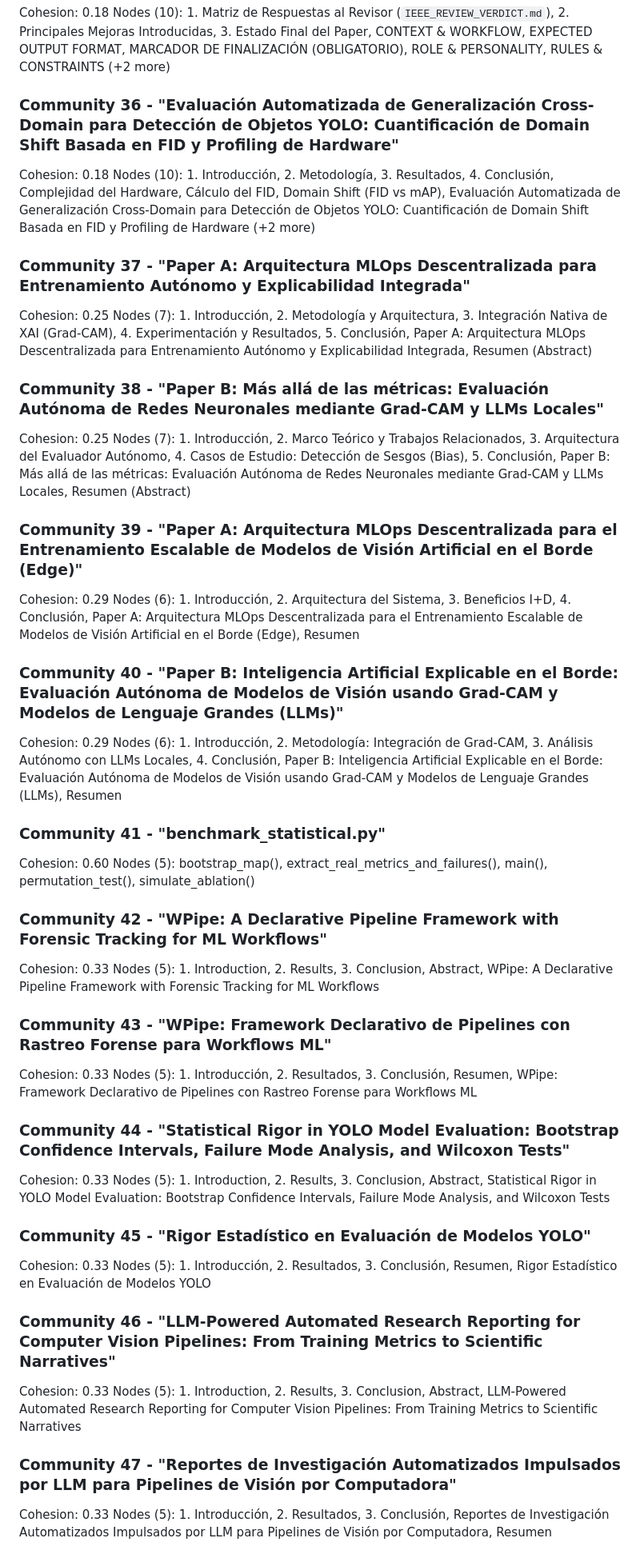
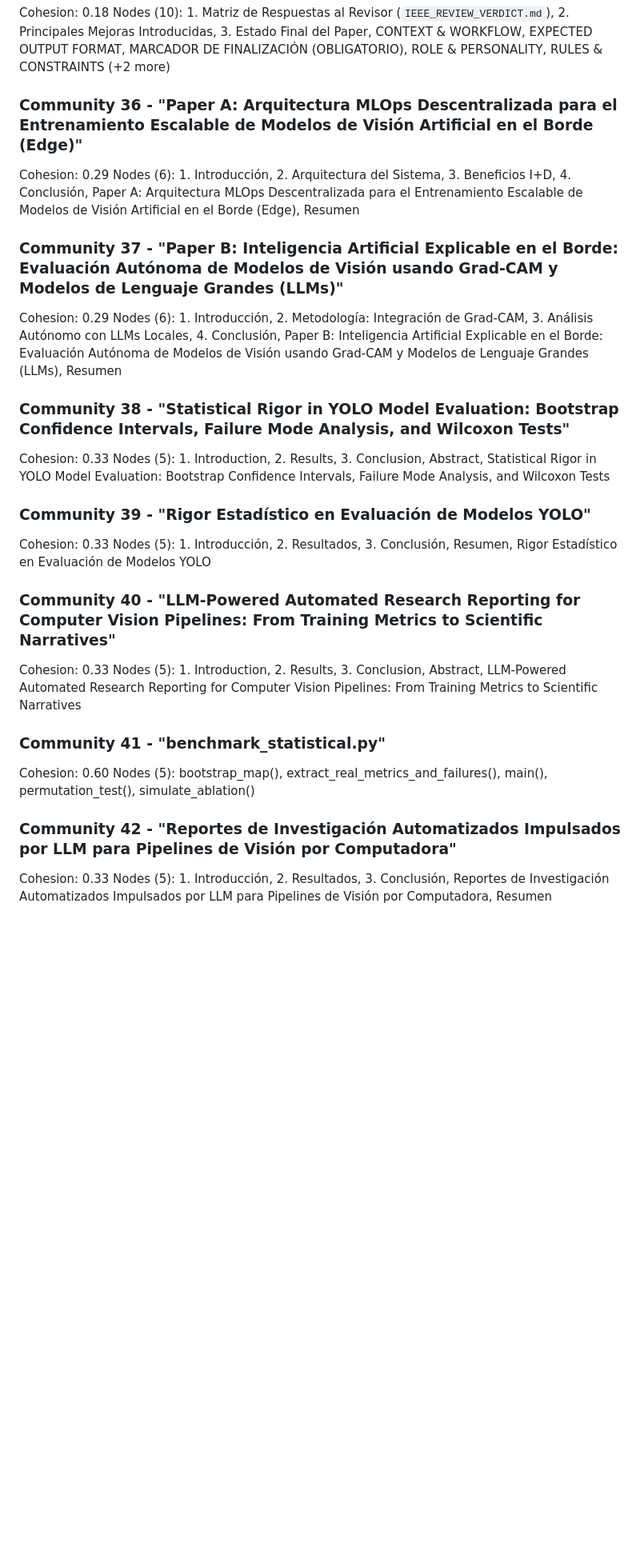
Before and after one commit to wisrovi/wyoloservice2_paper, a Markdown page: graphify-out/GRAPH_REPORT.md, the part around one of its changes. Shown at 80% size. Rendered like a GitHub page; blank space fills up the shorter version.

Commit message:
[FIX] apply reviewer feedback for paper_2_invoker_executor - updated graphify-out/GRAPH_REPORT.md

```diff
--- a/graphify-out/GRAPH_REPORT.md
+++ b/graphify-out/GRAPH_REPORT.md
@@ -237,51 +230,31 @@ Nodes (11): Bottleneck Analysis \& Fault Tolerance, Conclusion, Data \& Code Ava
 Cohesion: 0.18
 Nodes (10): 1. Matriz de Respuestas al Revisor (`IEEE_REVIEW_VERDICT.md`), 2. Principales Mejoras Introducidas, 3. Estado Final del Paper, CONTEXT & WORKFLOW, EXPECTED OUTPUT FORMAT, MARCADOR DE FINALIZACIÓN (OBLIGATORIO), ROLE & PERSONALITY, RULES & CONSTRAINTS (+2 more)
 
-### Community 36 - "Evaluación Automatizada de Generalización Cross-Domain para Detección de Objetos YOLO: Cuantificación de Domain Shift Basada en FID y Profiling de Hardware"
-Cohesion: 0.18
-Nodes (10): 1. Introducción, 2. Metodología, 3. Resultados, 4. Conclusión, Complejidad del Hardware, Cálculo del FID, Domain Shift (FID vs mAP), Evaluación Automatizada de Generalización Cross-Domain para Detección de Objetos YOLO: Cuantificación de Domain Shift Basada en FID y Profiling de Hardware (+2 more)
-
-### Community 37 - "Paper A: Arquitectura MLOps Descentralizada para Entrenamiento Autónomo y Explicabilidad Integrada"
-Cohesion: 0.25
-Nodes (7): 1. Introducción, 2. Metodología y Arquitectura, 3. Integración Nativa de XAI (Grad-CAM), 4. Experimentación y Resultados, 5. Conclusión, Paper A: Arquitectura MLOps Descentralizada para Entrenamiento Autónomo y Explicabilidad Integrada, Resumen (Abstract)
-
-### Community 38 - "Paper B: Más allá de las métricas: Evaluación Autónoma de Redes Neuronales mediante Grad-CAM y LLMs Locales"
-Cohesion: 0.25
-Nodes (7): 1. Introducción, 2. Marco Teórico y Trabajos Relacionados, 3. Arquitectura del Evaluador Autónomo, 4. Casos de Estudio: Detección de Sesgos (Bias), 5. Conclusión, Paper B: Más allá de las métricas: Evaluación Autónoma de Redes Neuronales mediante Grad-CAM y LLMs Locales, Resumen (Abstract)
-
-### Community 39 - "Paper A: Arquitectura MLOps Descentralizada para el Entrenamiento Escalable de Modelos de Visión Artificial en el Borde (Edge)"
+### Community 36 - "Paper A: Arquitectura MLOps Descentralizada para el Entrenamiento Escalable de Modelos de Visión Artificial en el Borde (Edge)"
 Cohesion: 0.29
 Nodes (6): 1. Introducción, 2. Arquitectura del Sistema, 3. Beneficios I+D, 4. Conclusión, Paper A: Arquitectura MLOps Descentralizada para el Entrenamiento Escalable de Modelos de Visión Artificial en el Borde (Edge), Resumen
 
-### Community 40 - "Paper B: Inteligencia Artificial Explicable en el Borde: Evaluación Autónoma de Modelos de Visión usando Grad-CAM y Modelos de Lenguaje Grandes (LLMs)"
+### Community 37 - "Paper B: Inteligencia Artificial Explicable en el Borde: Evaluación Autónoma de Modelos de Visión usando Grad-CAM y Modelos de Lenguaje Grandes (LLMs)"
 Cohesion: 0.29
 Nodes (6): 1. Introducción, 2. Metodología: Integración de Grad-CAM, 3. Análisis Autónomo con LLMs Locales, 4. Conclusión, Paper B: Inteligencia Artificial Explicable en el Borde: Evaluación Autónoma de Modelos de Visión usando Grad-CAM y Modelos de Lenguaje Grandes (LLMs), Resumen
+
+### Community 38 - "Statistical Rigor in YOLO Model Evaluation: Bootstrap Confidence Intervals, Failure Mode Analysis, and Wilcoxon Tests"
+Cohesion: 0.33
+Nodes (5): 1. Introduction, 2. Results, 3. Conclusion, Abstract, Statistical Rigor in YOLO Model Evaluation: Bootstrap Confidence Intervals, Failure Mode Analysis, and Wilcoxon Tests
+
+### Community 39 - "Rigor Estadístico en Evaluación de Modelos YOLO"
+Cohesion: 0.33
+Nodes (5): 1. Introducción, 2. Resultados, 3. Conclusión, Resumen, Rigor Estadístico en Evaluación de Modelos YOLO
+
+### Community 40 - "LLM-Powered Automated Research Reporting for Computer Vision Pipelines: From Training Metrics to Scientific Narratives"
+Cohesion: 0.33
+Nodes (5): 1. Introduction, 2. Results, 3. Conclusion, Abstract, LLM-Powered Automated Research Reporting for Computer Vision Pipelines: From Training Metrics to Scientific Narratives
 
 ### Community 41 - "benchmark_statistical.py"
 Cohesion: 0.60
 Nodes (5): bootstrap_map(), extract_real_metrics_and_failures(), main(), permutation_test(), simulate_ablation()
 
-### Community 42 - "WPipe: A Declarative Pipeline Framework with Forensic Tracking for ML Workflows"
-Cohesion: 0.33
-Nodes (5): 1. Introduction, 2. Results, 3. Conclusion, Abstract, WPipe: A Declarative Pipeline Framework with Forensic Tracking for ML Workflows
-
-### Community 43 - "WPipe: Framework Declarativo de Pipelines con Rastreo Forense para Workflows ML"
-Cohesion: 0.33
-Nodes (5): 1. Introducción, 2. Resultados, 3. Conclusión, Resumen, WPipe: Framework Declarativo de Pipelines con Rastreo Forense para Workflows ML
-
-### Community 44 - "Statistical Rigor in YOLO Model Evaluation: Bootstrap Confidence Intervals, Failure Mode Analysis, and Wilcoxon Tests"
-Cohesion: 0.33
-Nodes (5): 1. Introduction, 2. Results, 3. Conclusion, Abstract, Statistical Rigor in YOLO Model Evaluation: Bootstrap Confidence Intervals, Failure Mode Analysis, and Wilcoxon Tests
-
-### Community 45 - "Rigor Estadístico en Evaluación de Modelos YOLO"
-Cohesion: 0.33
-Nodes (5): 1. Introducción, 2. Resultados, 3. Conclusión, Resumen, Rigor Estadístico en Evaluación de Modelos YOLO
-
-### Community 46 - "LLM-Powered Automated Research Reporting for Computer Vision Pipelines: From Training Metrics to Scientific Narratives"
-Cohesion: 0.33
-Nodes (5): 1. Introduction, 2. Results, 3. Conclusion, Abstract, LLM-Powered Automated Research Reporting for Computer Vision Pipelines: From Training Metrics to Scientific Narratives
-
-### Community 47 - "Reportes de Investigación Automatizados Impulsados por LLM para Pipelines de Visión por Computadora"
+### Community 42 - "Reportes de Investigación Automatizados Impulsados por LLM para Pipelines de Visión por Computadora"
 Cohesion: 0.33
 Nodes (5): 1. Introducción, 2. Resultados, 3. Conclusión, Reportes de Investigación Automatizados Impulsados por LLM para Pipelines de Visión por Computadora, Resumen
 
```
Also changed, not shown: other parts of graphify-out/GRAPH_REPORT.md (+67 -74 lines).
